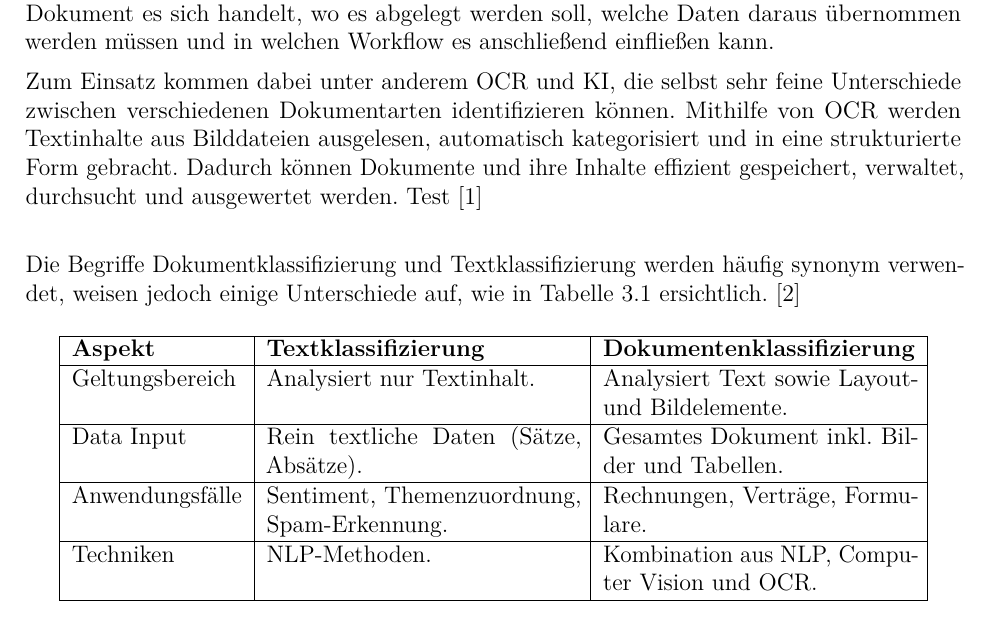
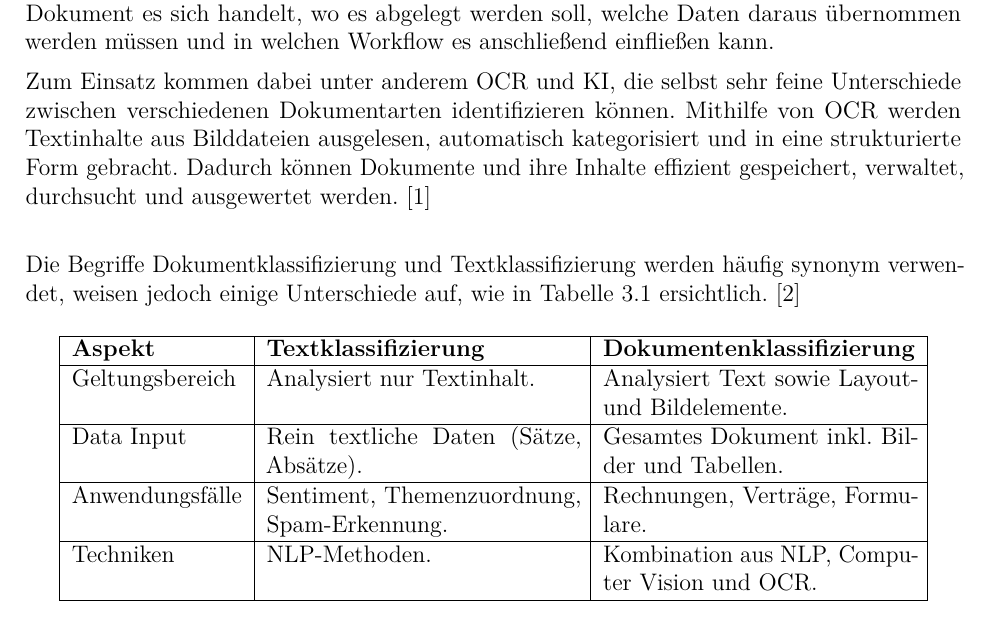
Before and after one commit to JacobToifl/DA-DropIT-WA-2526, a LaTeX thesis (DA-DropIT-WA/DA_MainDocument.tex, which reads DA-DropIT-WA/3_theoretical_knowledge/artificial_intelligence.tex): part of page 11 of 27, cut so that both start at the same text. The pictures show the PDF file DA-DropIT-WA/DA_MainDocument.pdf that the author committed with the source.

Commit message:
modified file

```diff
--- a/DA-DropIT-WA/3_theoretical_knowledge/artificial_intelligence.tex
+++ b/DA-DropIT-WA/3_theoretical_knowledge/artificial_intelligence.tex
@@ -9,7 +9,7 @@ welche Daten daraus übernommen werden müssen und in welchen Workflow es anschl
 
 Zum Einsatz kommen dabei unter anderem OCR und KI, die selbst sehr feine Unterschiede zwischen verschiedenen Dokumentarten identifizieren können.
 Mithilfe von OCR werden Textinhalte aus Bilddateien ausgelesen, automatisch kategorisiert und in eine strukturierte Form gebracht.
-Dadurch können Dokumente und ihre Inhalte effizient gespeichert, verwaltet, durchsucht und ausgewertet werden. Test \cite{ser2024documentclassification}\\
+Dadurch können Dokumente und ihre Inhalte effizient gespeichert, verwaltet, durchsucht und ausgewertet werden. \cite{ser2024documentclassification}\\
 
 Die Begriffe Dokumentklassifizierung und Textklassifizierung werden häufig synonym verwendet, weisen jedoch einige Unterschiede auf, wie in Tabelle \ref{tab:klassifizierung} ersichtlich. \cite{shaip2025dokumentenklassifizierung}
 
```
Also changed, not shown: DA-DropIT-WA/DA_MainDocument.pdf.
